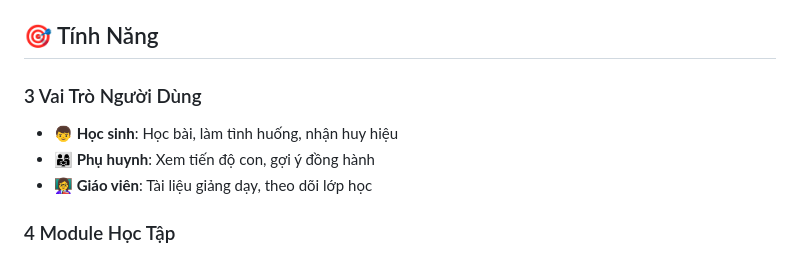
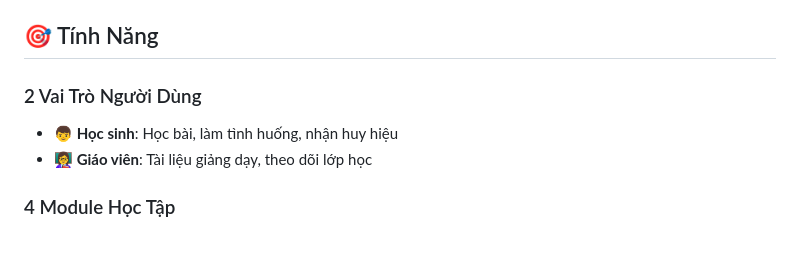
Before and after one commit to bonlonton2004/skknmom, a Markdown page: README.md, the part around the change. Drawn GitHub-style.

```diff
--- a/README.md
+++ b/README.md
@@ -8,9 +8,8 @@
 
 ## 🎯 Tính Năng
 
-### 3 Vai Trò Người Dùng
+### 2 Vai Trò Người Dùng
 - **👦 Học sinh**: Học bài, làm tình huống, nhận huy hiệu
-- **👨‍👩‍👧 Phụ huynh**: Xem tiến độ con, gợi ý đồng hành
 - **👩‍🏫 Giáo viên**: Tài liệu giảng dạy, theo dõi lớp học
 
 ### 4 Module Học Tập
```
